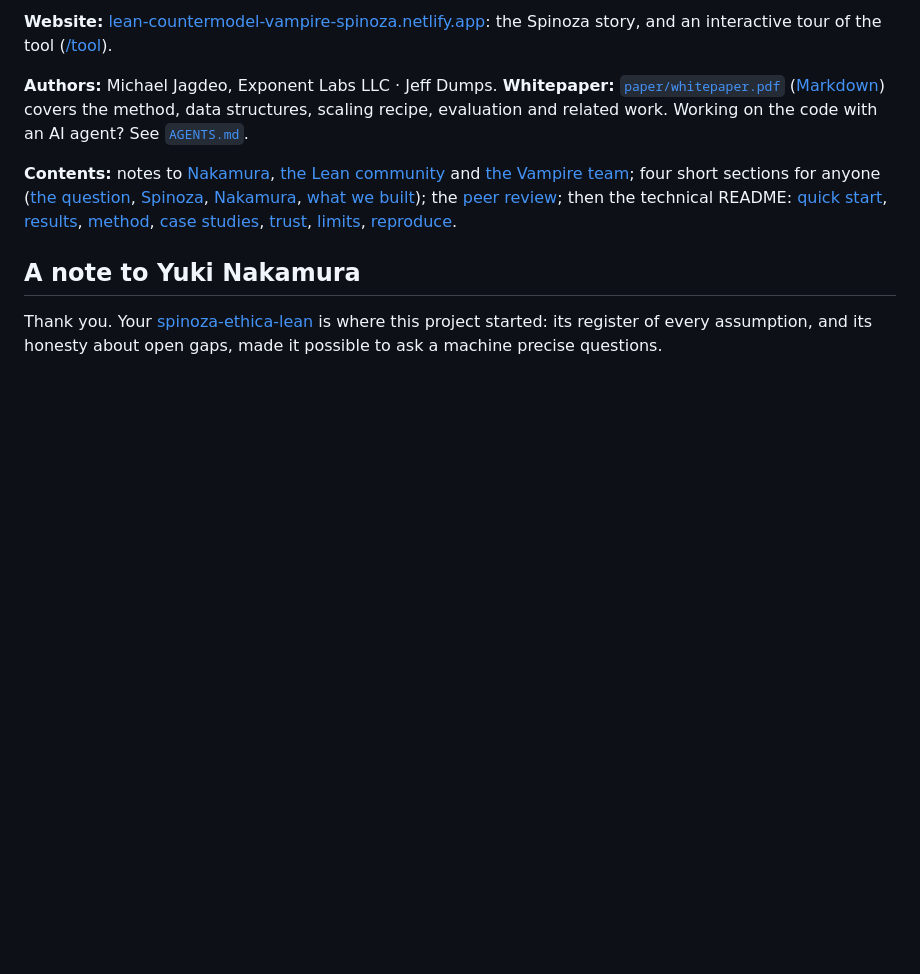
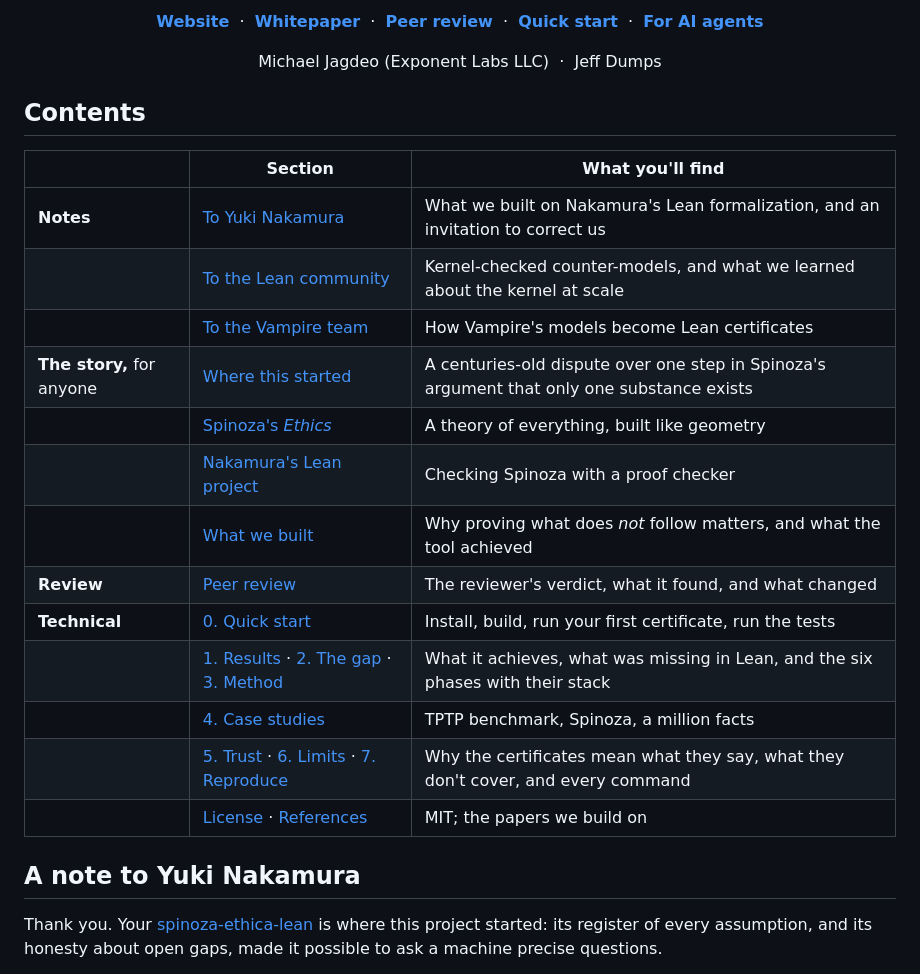
Before and after one commit to exponentlabshq/lean-countermodel, a Markdown page: README.md, the part around one of its changes. Drawn GitHub-style; blank space fills up the shorter version.

Commit message:
README header: centered tagline, link bar and authors; a Contents table above the notes
Co-Authored-By: Claude Opus 5.5 <noreply@anthropic.com>

```diff
--- a/README.md
+++ b/README.md
@@ -10,10 +10,33 @@
 
-**Website:** [lean-countermodel-vampire-spinoza.netlify.app](https://lean-countermodel-vampire-spinoza.netlify.app/): the Spinoza story, and an interactive tour of the tool ([/tool](https://lean-countermodel-vampire-spinoza.netlify.app/tool/)).
+<p align="center">
+  <a href="https://lean-countermodel-vampire-spinoza.netlify.app/"><b>Website</b></a> &nbsp;·&nbsp;
+  <a href="paper/whitepaper.pdf"><b>Whitepaper</b></a> &nbsp;·&nbsp;
+  <a href="#peer-review"><b>Peer review</b></a> &nbsp;·&nbsp;
+  <a href="#0-quick-start"><b>Quick start</b></a> &nbsp;·&nbsp;
+  <a href="AGENTS.md"><b>For AI agents</b></a>
+</p>
 
-**Authors:** Michael Jagdeo, Exponent Labs LLC · Jeff Dumps. **Whitepaper:** [`paper/whitepaper.pdf`](paper/whitepaper.pdf) ([Markdown](paper/whitepaper.md)) covers the method, data structures, scaling recipe, evaluation and related work. Working on the code with an AI agent? See [`AGENTS.md`](AGENTS.md).
+<p align="center">
+  Michael Jagdeo (Exponent Labs LLC) &nbsp;·&nbsp; Jeff Dumps
+</p>
 
+## Contents
 
-**Contents:** notes to [Nakamura](#a-note-to-yuki-nakamura), [the Lean community](#a-note-to-the-lean-community) and [the Vampire team](#a-note-to-the-vampire-team); four short sections for anyone ([the question](#where-this-started-does-spinozas-argument-go-through), [Spinoza](#spinozas-ethics-a-theory-of-everything-built-like-geometry), [Nakamura](#nakamuras-lean-project-checking-spinoza-with-a-proof-checker), [what we built](#what-we-built-and-why-it-matters)); the [peer review](#peer-review); then the technical README: [quick start](#0-quick-start), [results](#1-results-at-a-glance), [method](#3-method), [case studies](#4-case-studies), [trust](#5-why-trust-it), [limits](#6-limits), [reproduce](#7-reproduce).
+| | Section | What you'll find |
+|---|---|---|
+| **Notes** | [To Yuki Nakamura](#a-note-to-yuki-nakamura) | What we built on Nakamura's Lean formalization, and an invitation to correct us |
+| | [To the Lean community](#a-note-to-the-lean-community) | Kernel-checked counter-models, and what we learned about the kernel at scale |
+| | [To the Vampire team](#a-note-to-the-vampire-team) | How Vampire's models become Lean certificates |
+| **The story,** for anyone | [Where this started](#where-this-started-does-spinozas-argument-go-through) | A centuries-old dispute over one step in Spinoza's argument that only one substance exists |
+| | [Spinoza's *Ethics*](#spinozas-ethics-a-theory-of-everything-built-like-geometry) | A theory of everything, built like geometry |
+| | [Nakamura's Lean project](#nakamuras-lean-project-checking-spinoza-with-a-proof-checker) | Checking Spinoza with a proof checker |
+| | [What we built](#what-we-built-and-why-it-matters) | Why proving what does *not* follow matters, and what the tool achieved |
+| **Review** | [Peer review](#peer-review) | The reviewer's verdict, what it found, and what changed |
+| **Technical** | [0. Quick start](#0-quick-start) | Install, build, run your first certificate, run the tests |
+| | [1. Results](#1-results-at-a-glance) · [2. The gap](#2-the-gap) · [3. Method](#3-method) | What it achieves, what was missing in Lean, and the six phases with their stack |
+| | [4. Case studies](#4-case-studies) | TPTP benchmark, Spinoza, a million facts |
+| | [5. Trust](#5-why-trust-it) · [6. Limits](#6-limits) · [7. Reproduce](#7-reproduce) | Why the certificates mean what they say, what they don't cover, and every command |
+| | [License](#license) · [References](#references) | MIT; the papers we build on |
 
 ## A note to Yuki Nakamura
 
```
Also changed, not shown: other parts of README.md (+1 -1 lines).
